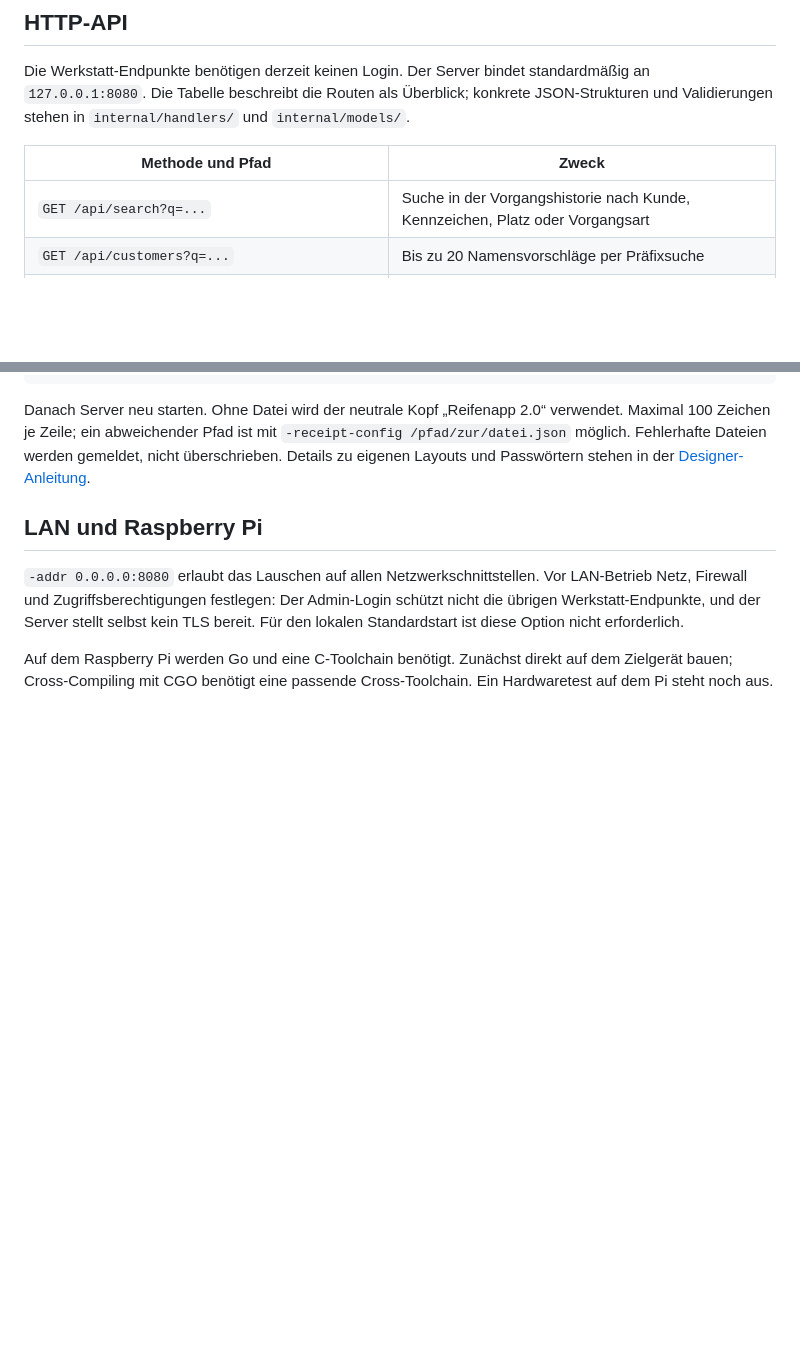
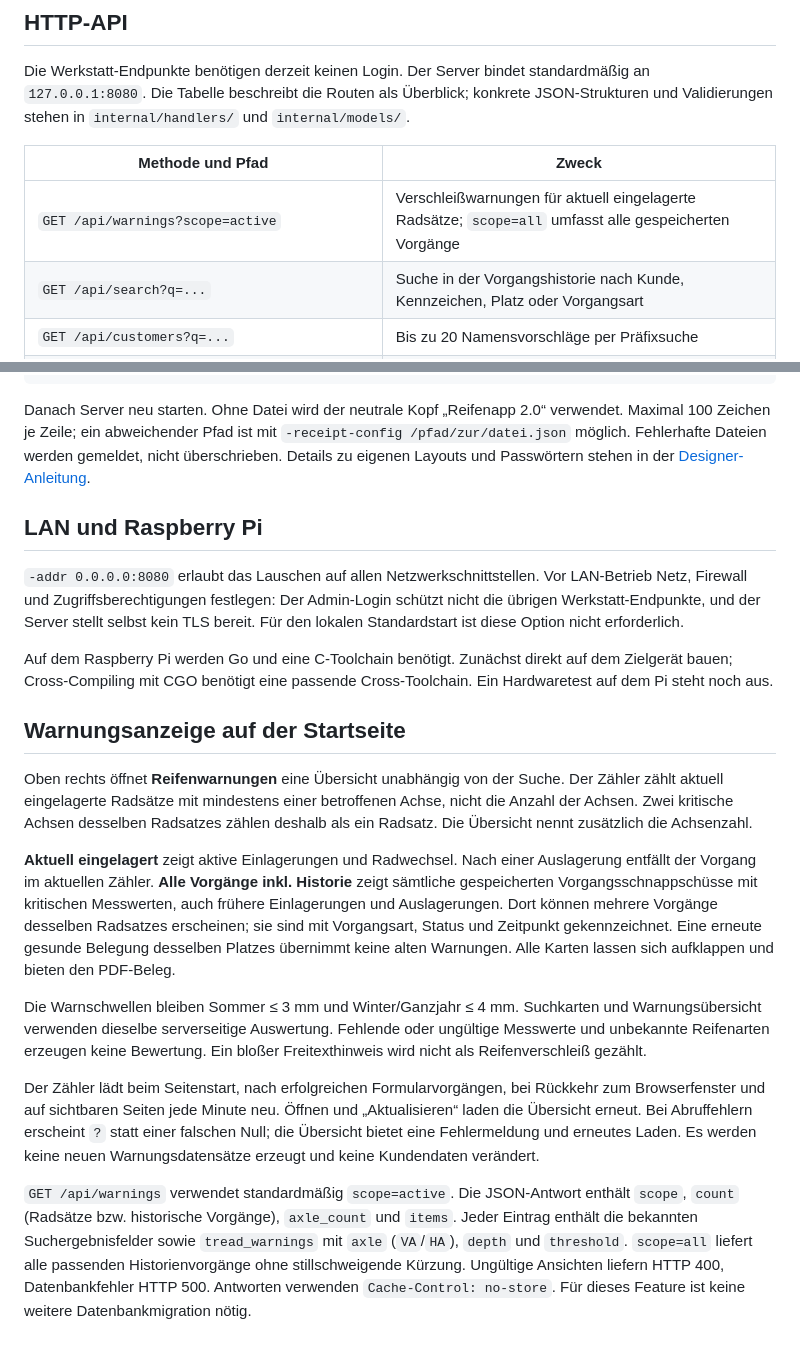
Before and after one commit to karst3nl/reifenapp-2, a Markdown page: docs/betrieb-und-api.md, 2 parts joined by grey strips. Rendered like a GitHub page; blank space fills up the shorter version.

Commit message:
feat: add homepage tire warning counter and overview

```diff
--- a/docs/betrieb-und-api.md
+++ b/docs/betrieb-und-api.md
@@ -67,6 +67,7 @@ konkrete JSON-Strukturen und Validierungen stehen in `internal/handlers/` und
 
 | Methode und Pfad | Zweck |
 | --- | --- |
+| `GET /api/warnings?scope=active` | Verschleißwarnungen für aktuell eingelagerte Radsätze; `scope=all` umfasst alle gespeicherten Vorgänge |
 | `GET /api/search?q=...` | Suche in der Vorgangshistorie nach Kunde, Kennzeichen, Platz oder Vorgangsart |
 | `GET /api/customers?q=...` | Bis zu 20 Namensvorschläge per Präfixsuche |
 | `GET /api/storage/options` | Auswahlwerte und aktueller Lagerkatalog (`area`, `storage_areas`) |
@@ -160,3 +161,37 @@ TLS bereit. Für den lokalen Standardstart ist diese Option nicht erforderlich.
 Auf dem Raspberry Pi werden Go und eine C-Toolchain benötigt. Zunächst direkt
 auf dem Zielgerät bauen; Cross-Compiling mit CGO benötigt eine passende
 Cross-Toolchain. Ein Hardwaretest auf dem Pi steht noch aus.
+
+## Warnungsanzeige auf der Startseite
+
+Oben rechts öffnet **Reifenwarnungen** eine Übersicht unabhängig von der Suche.
+Der Zähler zählt aktuell eingelagerte Radsätze mit mindestens einer betroffenen
+Achse, nicht die Anzahl der Achsen. Zwei kritische Achsen desselben Radsatzes
+zählen deshalb als ein Radsatz. Die Übersicht nennt zusätzlich die Achsenzahl.
+
+**Aktuell eingelagert** zeigt aktive Einlagerungen und Radwechsel. Nach einer
+Auslagerung entfällt der Vorgang im aktuellen Zähler. **Alle Vorgänge inkl.
+Historie** zeigt sämtliche gespeicherten Vorgangsschnappschüsse mit kritischen
+Messwerten, auch frühere Einlagerungen und Auslagerungen. Dort können mehrere
+Vorgänge desselben Radsatzes erscheinen; sie sind mit Vorgangsart, Status und
+Zeitpunkt gekennzeichnet. Eine erneute gesunde Belegung desselben Platzes übernimmt
+keine alten Warnungen. Alle Karten lassen sich aufklappen und bieten den PDF-Beleg.
+
+Die Warnschwellen bleiben Sommer ≤ 3 mm und Winter/Ganzjahr ≤ 4 mm. Suchkarten und
+Warnungsübersicht verwenden dieselbe serverseitige Auswertung. Fehlende oder
+ungültige Messwerte und unbekannte Reifenarten erzeugen keine Bewertung.
+Ein bloßer Freitexthinweis wird nicht als Reifenverschleiß gezählt.
+
+Der Zähler lädt beim Seitenstart, nach erfolgreichen Formularvorgängen, bei
+Rückkehr zum Browserfenster und auf sichtbaren Seiten jede Minute neu. Öffnen und
+„Aktualisieren“ laden die Übersicht erneut. Bei Abruffehlern erscheint `?` statt
+einer falschen Null; die Übersicht bietet eine Fehlermeldung und erneutes Laden.
+Es werden keine neuen Warnungsdatensätze erzeugt und keine Kundendaten verändert.
+
+`GET /api/warnings` verwendet standardmäßig `scope=active`. Die JSON-Antwort enthält
+`scope`, `count` (Radsätze bzw. historische Vorgänge), `axle_count` und `items`.
+Jeder Eintrag enthält die bekannten Suchergebnisfelder sowie `tread_warnings`
+mit `axle` (`VA`/`HA`), `depth` und `threshold`. `scope=all` liefert alle passenden
+Historienvorgänge ohne stillschweigende Kürzung. Ungültige Ansichten liefern HTTP 400,
+Datenbankfehler HTTP 500. Antworten verwenden `Cache-Control: no-store`.
+Für dieses Feature ist keine weitere Datenbankmigration nötig.
```
Also changed, not shown: README.md (+1 -0 lines), docs/images/startseite.png, 5 other files.
